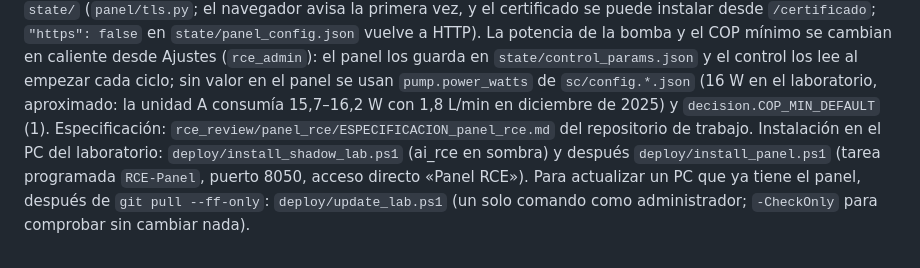
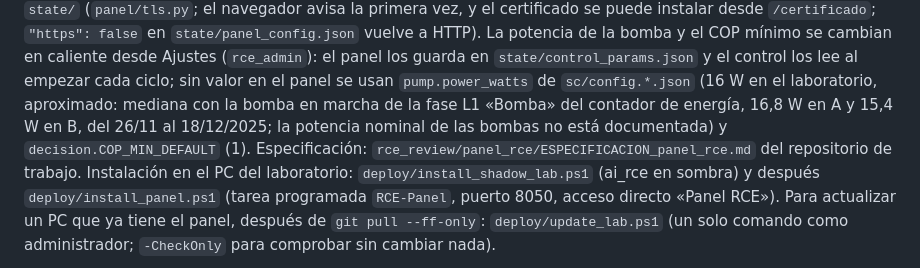
Before and after one commit to VitorDaSilvaUdL/ai_rce, a Markdown page: README.md, the part around the change. GitHub-like rendering.

Commit message:
README: source of the approximate pump power (energy meter, pump phase L1, Nov-Dec 2025)

```diff
--- a/README.md
+++ b/README.md
@@ -156,7 +156,8 @@ seco (`panel/dryrun.py`: la secuencia exacta de escrituras que haría el PLC, si
 `"https": false` en `state/panel_config.json` vuelve a HTTP). La potencia de la bomba y el COP mínimo se cambian en
 caliente desde Ajustes (`rce_admin`): el panel los guarda en `state/control_params.json` y el control los lee al empezar
 cada ciclo; sin valor en el panel se usan `pump.power_watts` de `sc/config.*.json` (16 W en el laboratorio, aproximado:
-la unidad A consumía 15,7–16,2 W con 1,8 L/min en diciembre de 2025) y `decision.COP_MIN_DEFAULT` (1). Especificación: `rce_review/panel_rce/ESPECIFICACION_panel_rce.md` del
+mediana con la bomba en marcha de la fase L1 «Bomba» del contador de energía, 16,8 W en A y 15,4 W en B, del 26/11 al
+18/12/2025; la potencia nominal de las bombas no está documentada) y `decision.COP_MIN_DEFAULT` (1). Especificación: `rce_review/panel_rce/ESPECIFICACION_panel_rce.md` del
 repositorio de trabajo. Instalación en el PC del laboratorio: `deploy/install_shadow_lab.ps1` (ai_rce en sombra) y
 después `deploy/install_panel.ps1` (tarea programada `RCE-Panel`, puerto 8050, acceso directo «Panel RCE»).
 Para actualizar un PC que ya tiene el panel, después de `git pull --ff-only`: `deploy/update_lab.ps1` (un solo
```
